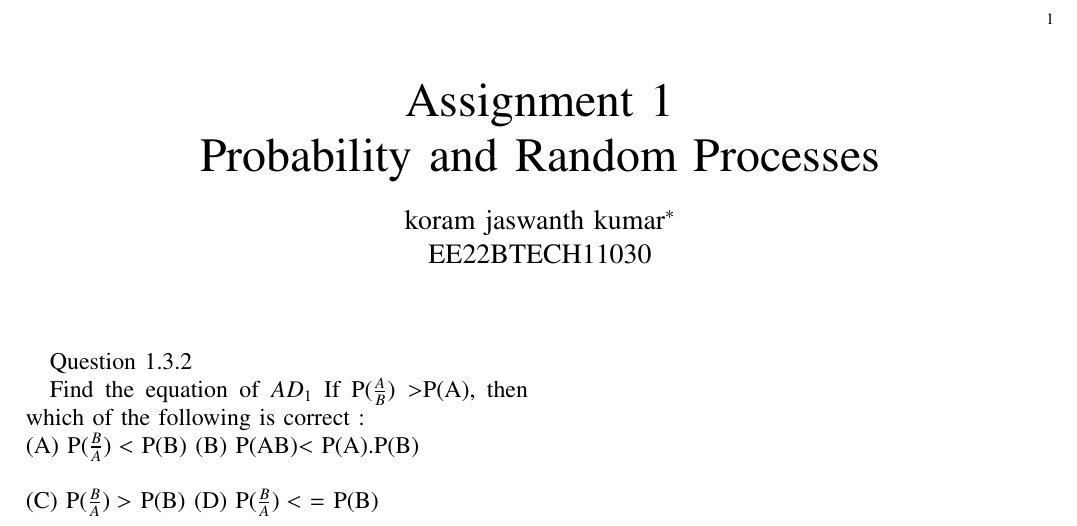
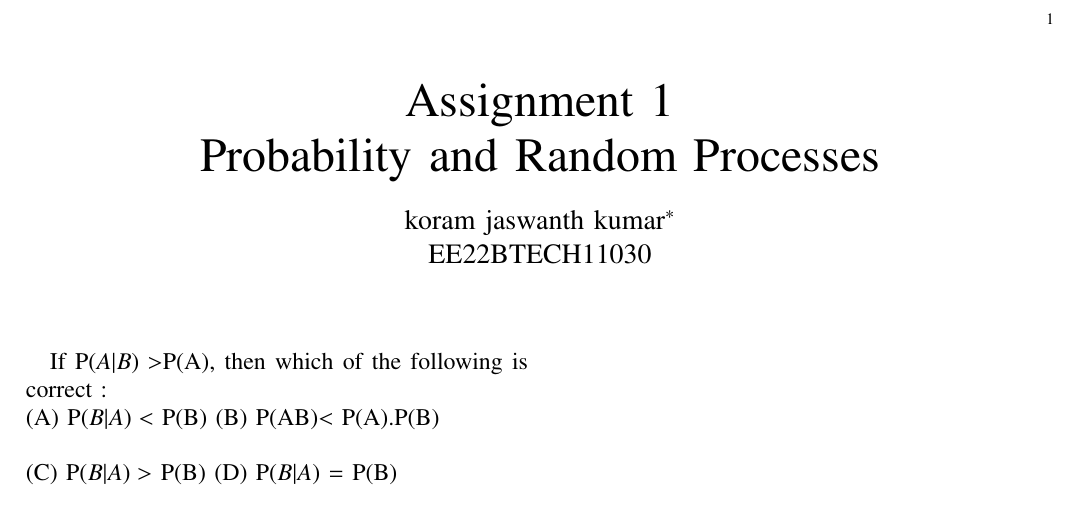
Before and after one commit to ee22btech11030/EE2301_NCERT, a LaTeX paper (ncert.tex): part of the page, cut so that both start at the same text. Compiled offline with pdfLaTeX.

Commit message:
Update ncert.tex

```diff
--- a/ncert.tex
+++ b/ncert.tex
@@ -226,12 +226,10 @@
  % For peerreview papers, this IEEEtran command inserts a page break and
  % creates the second title. It will be ignored for other modes.
  %\IEEEpeerreviewmaketitle
-Question 1.3.2
 
-Find the equation of $AD_1$
-If P$(\frac{A}{B})>$P(A), then which of the following is correct :\\
-(A) P$(\frac{B}{A})<$ P(B) (B) P(AB)$ <$ P(A).P(B)\\
+If P$(A|B)>$P(A), then which of the following is correct :\\
+(A) P$(B|A)<$ P(B) (B) P(AB)$ <$ P(A).P(B)\\
 \\
-(C) P$(\frac{B}{A})>$ P(B) (D) P$(\frac{B}{A})<$ = P(B)\\
+(C) P$(B|A)>$ P(B) (D) P$(B|A)$ = P(B)\\
 
 \end{document}
```
